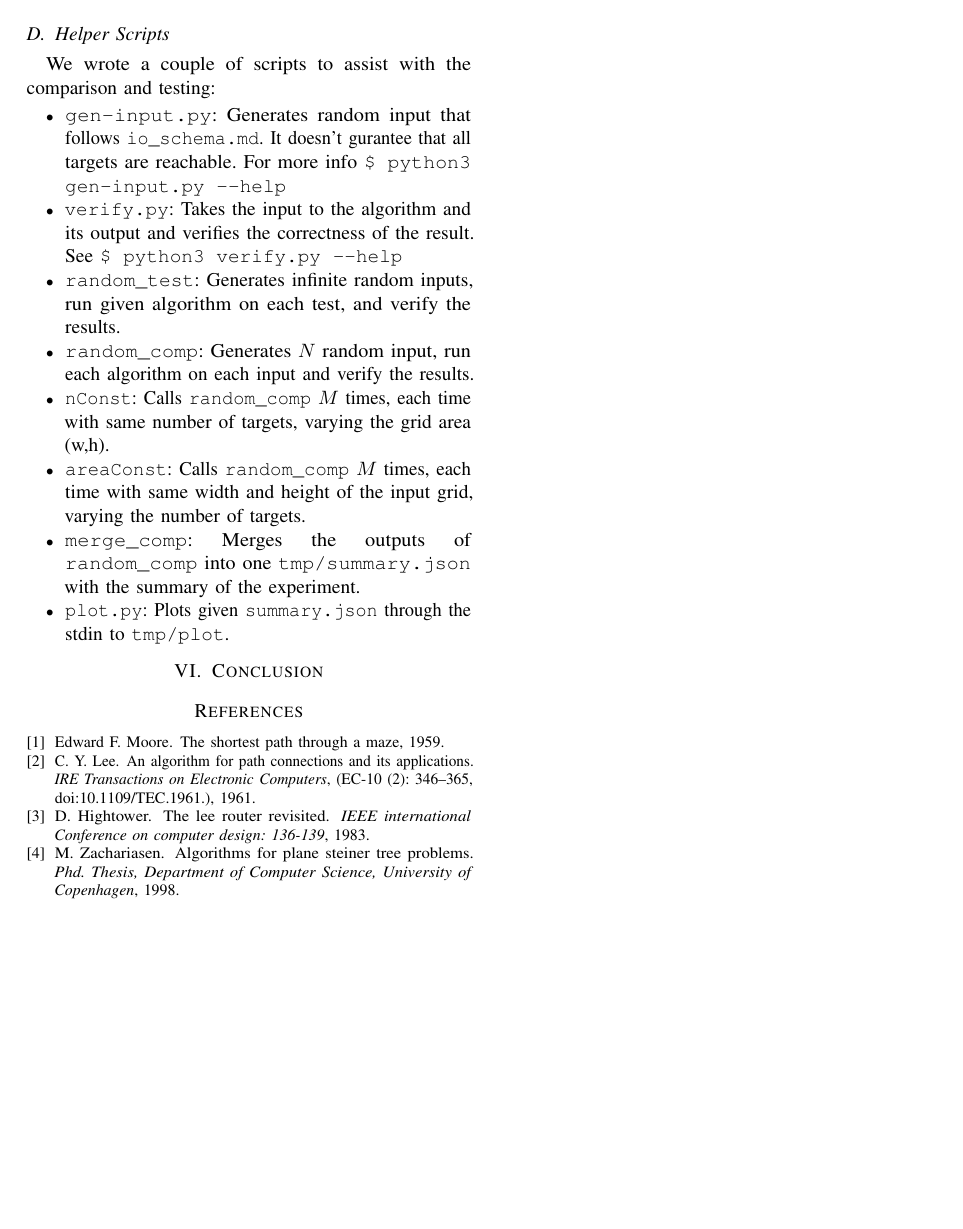
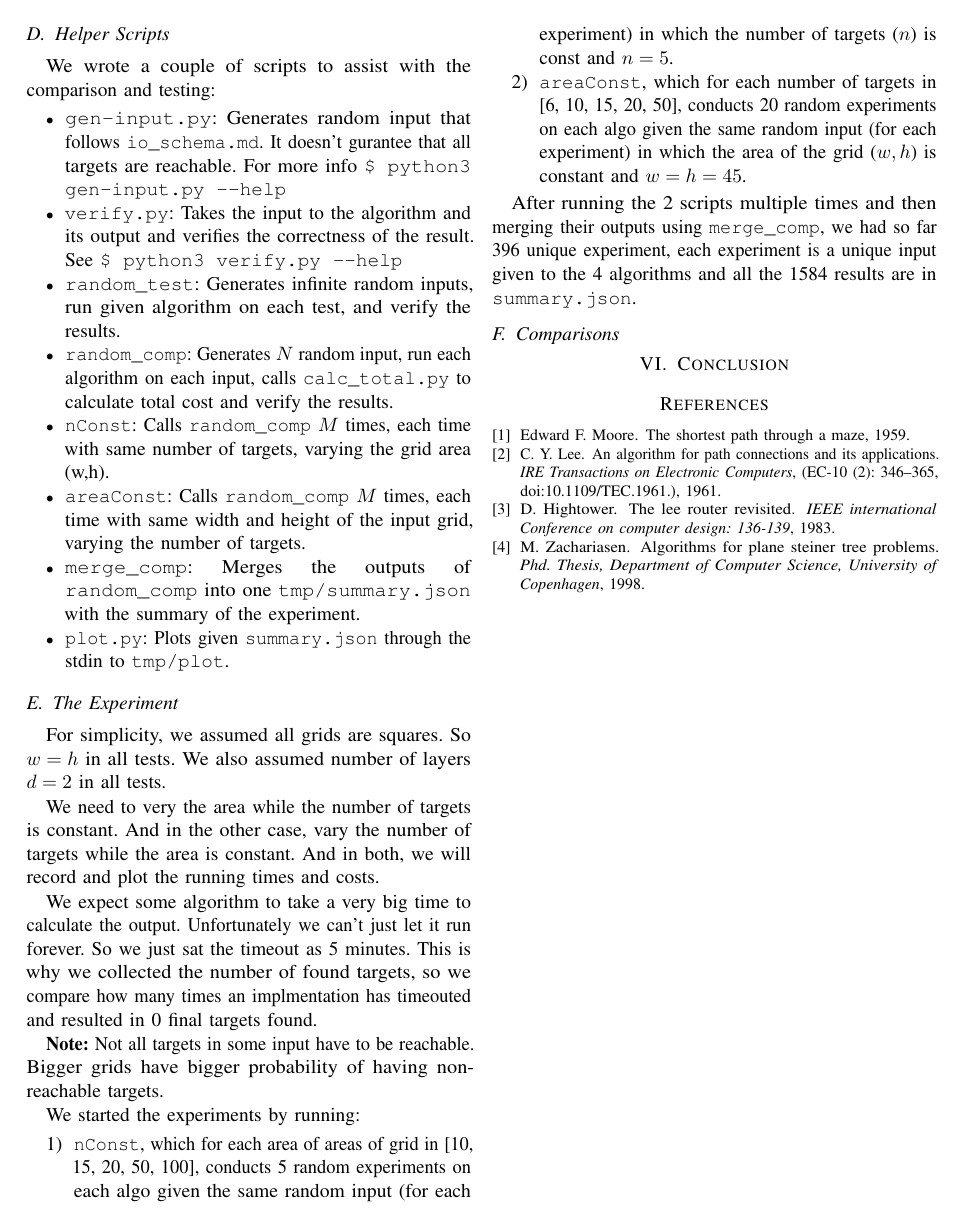
Before and after one commit to mido3ds/vlsi_routing_research, a LaTeX paper (paper/paper.tex, which reads paper/core/exp_results.tex): page 6 of 6. Compiled offline with pdfLaTeX; a missing font is replaced by an installed copy or a similar font; a LaTeX package or settings file that is missing is left out.

Commit message:
added experiment

```diff
--- a/paper/core/exp_results.tex
+++ b/paper/core/exp_results.tex
@@ -45,9 +45,30 @@ We wrote a couple of scripts to assist with the comparison and testing:
     \item \texttt{gen-input.py}: Generates random input that follows \texttt{io\_schema.md}. It doesn't gurantee that all targets are reachable. For more info \texttt{\$ python3 gen-input.py --help}
     \item \texttt{verify.py}: Takes the input to the algorithm and its output and verifies the correctness of the result. See \texttt{\$ python3 verify.py --help}
     \item \texttt{random\_test}: Generates infinite random inputs, run given algorithm on each test, and verify the results.
-    \item \texttt{random\_comp}: Generates $N$ random input, run each algorithm on each input and verify the results.
+    \item \texttt{random\_comp}: Generates $N$ random input, run each algorithm on each input, calls \texttt{calc\_total.py} to calculate total cost and verify the results.
     \item \texttt{nConst}: Calls \texttt{random\_comp} $M$ times, each time with same number of targets, varying the grid area (w,h).
     \item \texttt{areaConst}: Calls \texttt{random\_comp} $M$ times, each time with same width and height of the input grid, varying the number of targets.
     \item \texttt{merge\_comp}: Merges the outputs of \texttt{random\_comp} into one \texttt{tmp/summary.json} with the summary of the experiment.
     \item \texttt{plot.py}: Plots given \texttt{summary.json} through the stdin to \texttt{tmp/plot}.
 \end{itemize}
+
+\subsection{The Experiment}
+For simplicity, we assumed all grids are squares. So $w=h$ in all tests.
+We also assumed number of layers $d=2$ in all tests.
+
+We need to very the area while the number of targets is constant. And in the other case, vary the number of targets while the area is constant.
+And in both, we will record and plot the running times and costs.
+
+We expect some algorithm to take a very big time to calculate the output. Unfortunately we can't just let it run forever. So we just sat the timeout as 5 minutes. This is why we collected the number of found targets, so we compare how many times an implmentation has timeouted and resulted in 0 final targets found.
+
+\textbf{Note:} Not all targets in some input have to be reachable. Bigger grids have bigger probability of having non-reachable targets.
+
+We started the experiments by running:
+\begin{enumerate}
+    \item \texttt{nConst}, which for each area of areas of grid in [10, 15, 20, 50, 100], conducts 5 random experiments on each algo given the same random input (for each experiment) in which the number of targets ($n$) is const and $n = 5$.
+    \item \texttt{areaConst}, which for each number of targets in [6, 10, 15, 20, 50], conducts 20 random experiments on each algo given the same random input (for each experiment) in which the area of the grid ($w,h$) is constant and $w = h = 45$.
+\end{enumerate}
+
+After running the 2 scripts multiple times and then merging their outputs using \texttt{merge\_comp}, we had so far 396 unique experiment, each experiment is a unique input given to the 4 algorithms and all the 1584 results are in \texttt{summary.json}.
+
+\subsection{Comparisons}
```
Also changed, not shown: paper/paper.pdf.
